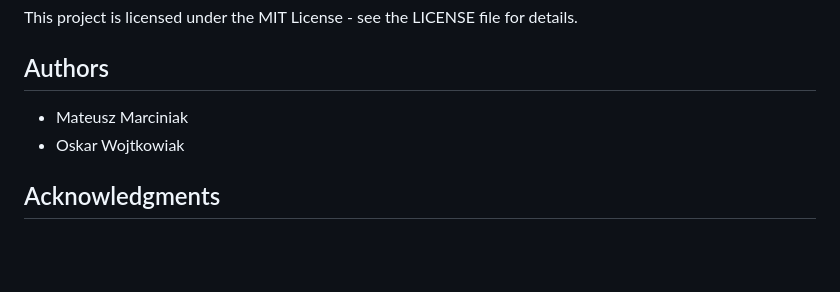
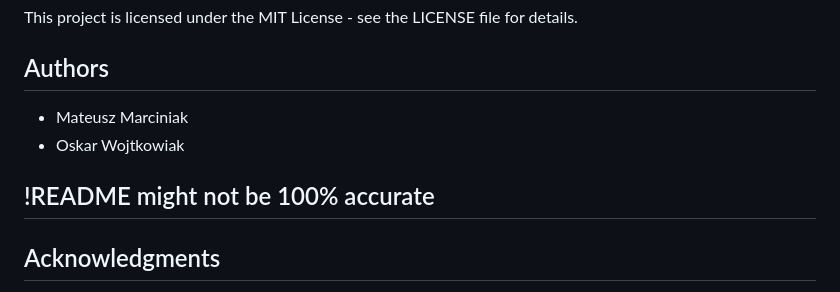
Before and after one commit to xSyNcZ/Products-Management-System, a Markdown page: README.md, the part around the change. Rendered like a GitHub page; blank space fills up the shorter version.

```diff
--- a/README.md
+++ b/README.md
@@ -249,6 +249,8 @@ This project is licensed under the MIT License - see the LICENSE file for detail
 - Mateusz Marciniak
 - Oskar Wojtkowiak
 
+## !README might not be 100% accurate
+
 ## Acknowledgments
 - Spring Framework team
 - Hibernate team
```
